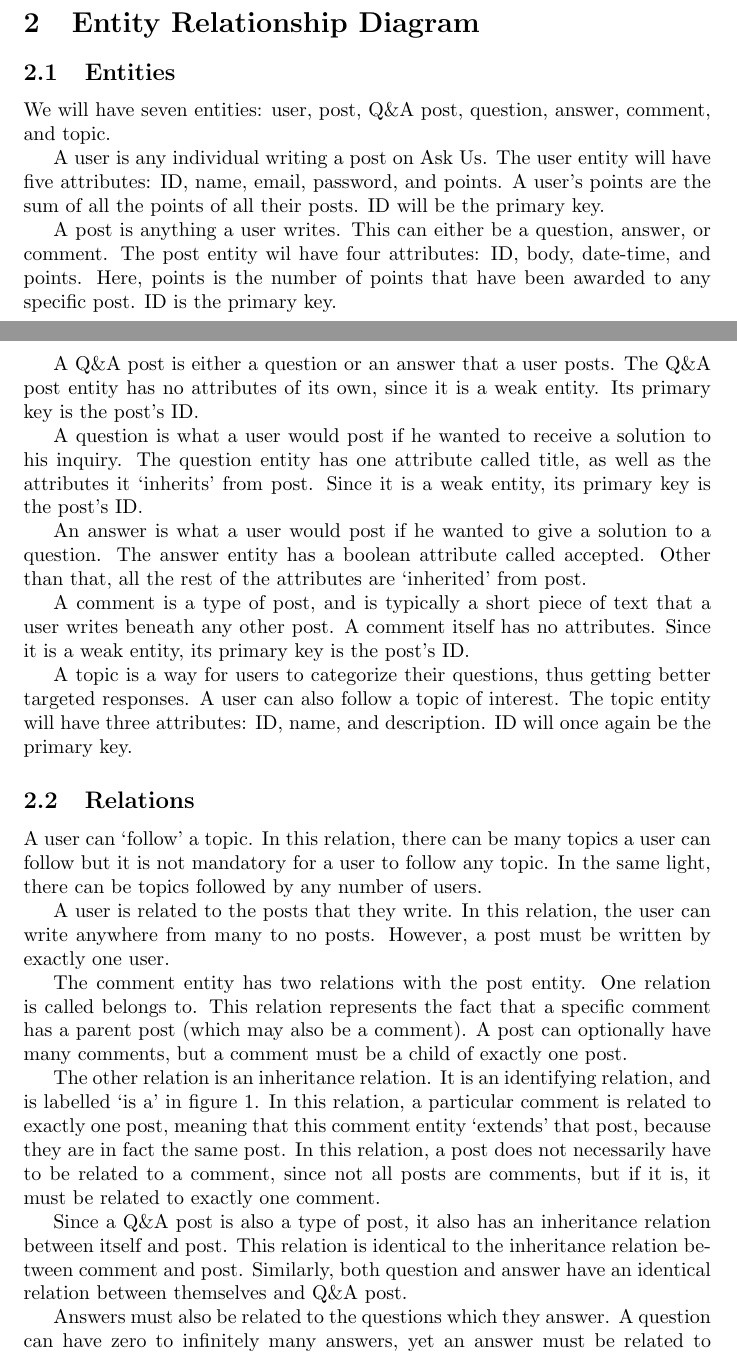
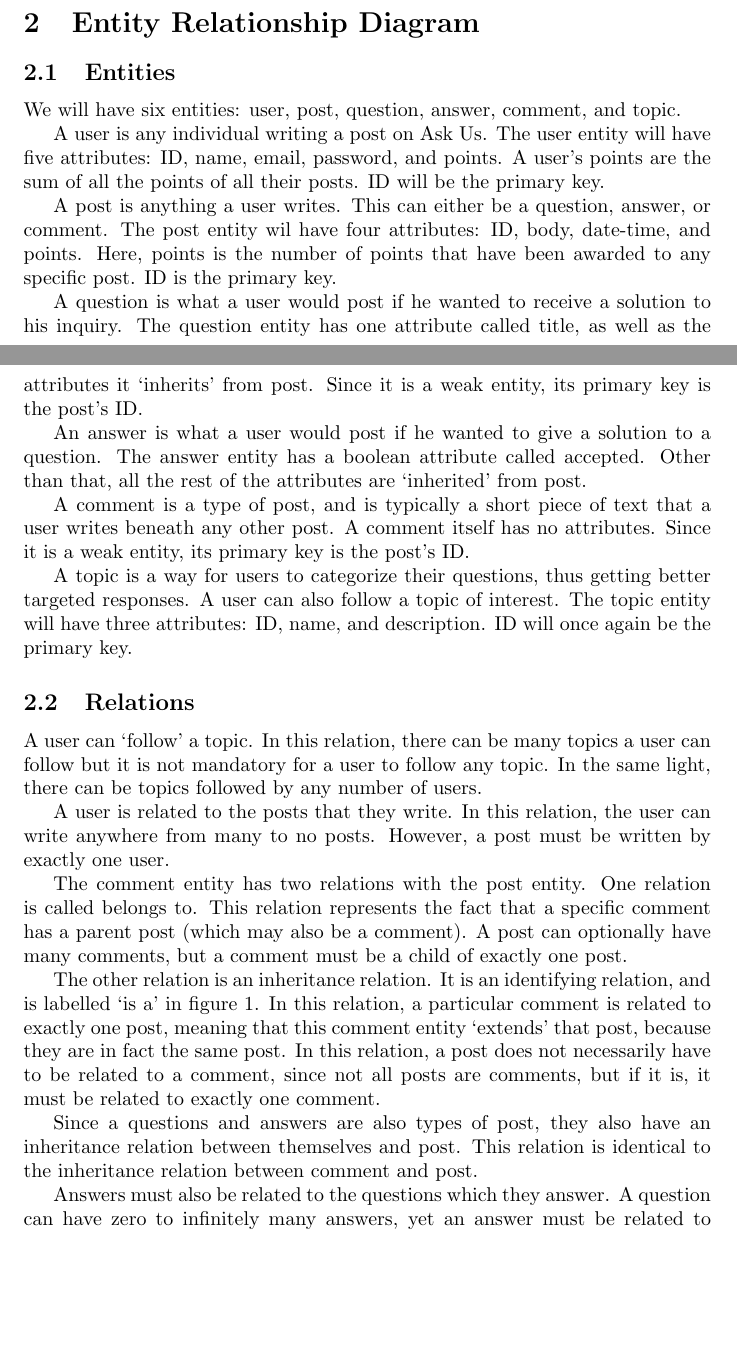
Before and after one commit to abrahammurciano/ask-us, a LaTeX document (latex/first-stage/first-stage.tex, which reads latex/first-stage/2.erd.tex): two parts of pages 1 and 2 of 4, joined at a grey line, cut so that both start at the same text, the shorter picture padded with empty space. Compiled offline with pdfLaTeX.

Commit message:
removed references to q&a post

```diff
--- a/latex/first-stage/2.erd.tex
+++ b/latex/first-stage/2.erd.tex
@@ -1,12 +1,10 @@
 \section{Entity Relationship Diagram}
 \subsection{Entities}
-We will have seven entities: user, post, Q\&A post, question, answer, comment, and topic.
+We will have six entities: user, post, question, answer, comment, and topic.
 
 A user is any individual writing a post on Ask Us. The user entity will have five attributes: ID, name, email, password, and points. A user's points are the sum of all the points of all their posts. ID will be the primary key.
 
 A post is anything a user writes. This can either be a question, answer, or comment. The post entity wil have four attributes: ID, body, date-time, and points. Here, points is the number of points that have been awarded to any specific post. ID is the primary key.
-
-A Q\&A post is either a question or an answer that a user posts. The Q\&A post entity has no attributes of its own, since it is a weak entity. Its primary key is the post's ID.
 
 A question is what a user would post if he wanted to receive a solution to his inquiry. The question entity has one attribute called title, as well as the attributes it `inherits' from post. Since it is a weak entity, its primary key is the post's ID.
 
@@ -25,7 +23,7 @@ The comment entity has two relations with the post entity. One relation is calle
 
 The other relation is an inheritance relation. It is an identifying relation, and is labelled `is a' in figure \ref{erd}. In this relation, a particular comment is related to exactly one post, meaning that this comment entity `extends' that post, because they are in fact the same post. In this relation, a post does not necessarily have to be related to a comment, since not all posts are comments, but if it is, it must be related to exactly one comment.
 
-Since a Q\&A post is also a type of post, it also has an inheritance relation between itself and post. This relation is identical to the inheritance relation between comment and post. Similarly, both question and answer have an identical relation between themselves and Q\&A post.
+Since a questions and answers are also types of post, they also have an inheritance relation between themselves and post. This relation is identical to the inheritance relation between comment and post.
 
 Answers must also be related to the questions which they answer. A question can have zero to infinitely many answers, yet an answer must be related to exactly one question.
 
```
Also changed, not shown: latex/first-stage/3.logical-schema.tex (+0 -1 lines).
